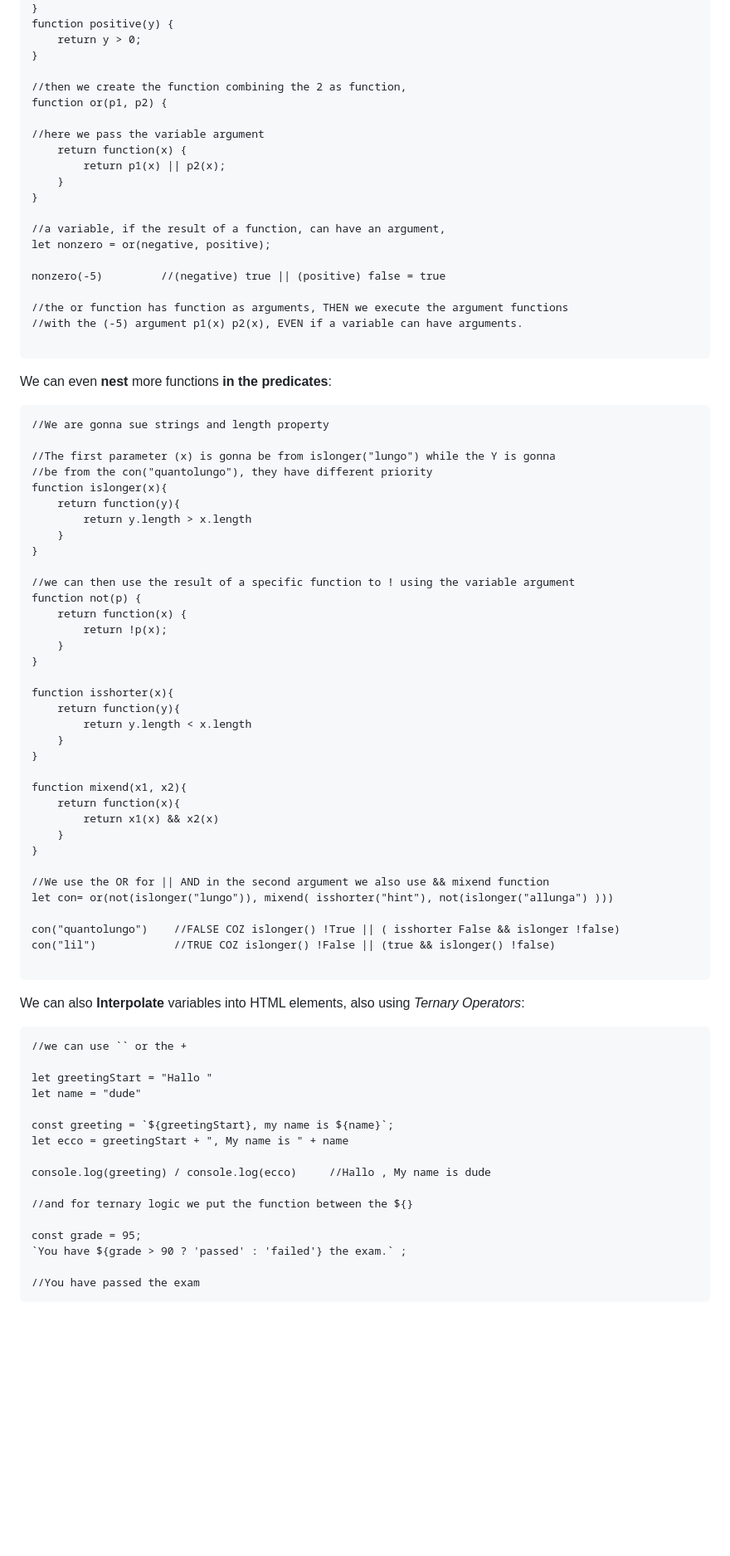
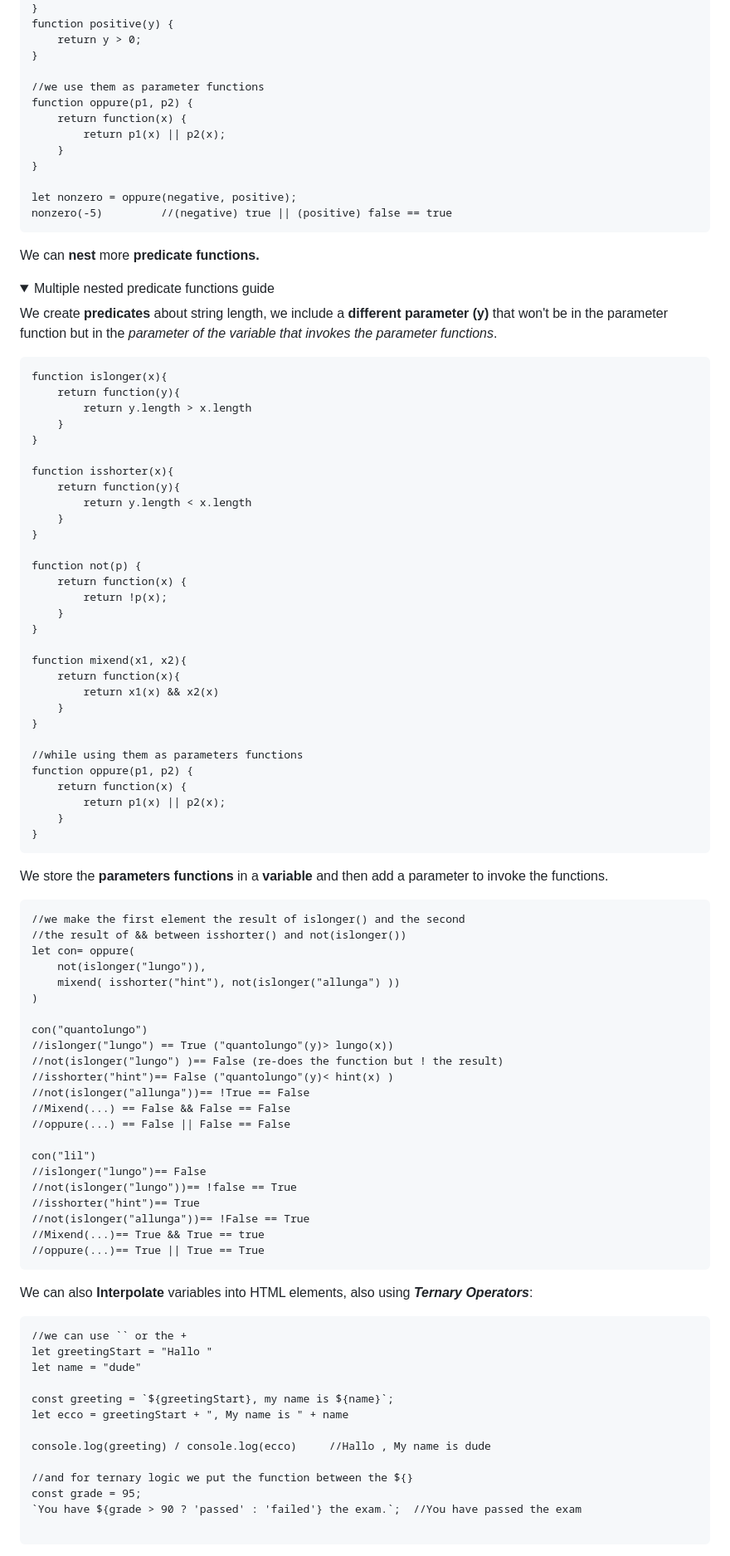
Before and after one commit to Misterlinux/GitBook-experience, a Markdown page: js/js-1.md, the part around one of its changes. Shown at 83% size. Rendered like a GitHub page; folded sections open; blank space fills up the shorter version.

````diff
--- a/js/js-1.md
+++ b/js/js-1.md
@@ -231,42 +230,29 @@ function positive(y) {
     return y > 0;
 }
 
-//then we create the function combining the 2 as function,
-function or(p1, p2) {
-
-//here we pass the variable argument
+//we use them as parameter functions
+function oppure(p1, p2) {
     return function(x) {
         return p1(x) || p2(x);
     }
 }
 
-//a variable, if the result of a function, can have an argument,
-let nonzero = or(negative, positive);
+let nonzero = oppure(negative, positive);
+nonzero(-5)         //(negative) true || (positive) false == true
+```
 
-nonzero(-5)         //(negative) true || (positive) false = true
+We can **nest** more **predicate functions.**
 
-//the or function has function as arguments, THEN we execute the argument functions
-//with the (-5) argument p1(x) p2(x), EVEN if a variable can have arguments.
+<details>
+
+<summary>Multiple nested predicate functions guide</summary>
+
+We create **predicates** about string length, we include a **different parameter (y)** that won't be in the parameter function but in the _parameter of the variable that invokes the parameter functions_.
 
 ```
-
-We can even **nest** more functions **in the predicates**:
-
-```
-//We are gonna sue strings and length property
-
-//The first parameter (x) is gonna be from islonger("lungo") while the Y is gonna
-//be from the con("quantolungo"), they have different priority
 function islonger(x){
     return function(y){
         return y.length > x.length
-    }
-}
-
-//we can then use the result of a specific function to ! using the variable argument
-function not(p) {
-    return function(x) {
-        return !p(x);
     }
 }
 
@@ -276,25 +262,59 @@ function isshorter(x){
     }
 }
 
+function not(p) {
+    return function(x) {
+        return !p(x);
+    }
+}
+
 function mixend(x1, x2){
     return function(x){
         return x1(x) && x2(x)
     }
 }
 
-//We use the OR for || AND in the second argument we also use && mixend function
-let con= or(not(islonger("lungo")), mixend( isshorter("hint"), not(islonger("allunga") )))
+//while using them as parameters functions
+function oppure(p1, p2) {
+    return function(x) {
+        return p1(x) || p2(x);
+    }
+}
+```
 
-con("quantolungo")    //FALSE COZ islonger() !True || ( isshorter False && islonger !false)
-con("lil")            //TRUE COZ islonger() !False || (true && islonger() !false)
+We store the **parameters functions** in a **variable** and then add a parameter to invoke the functions.
 
 ```
+//we make the first element the result of islonger() and the second
+//the result of && between isshorter() and not(islonger())
+let con= oppure(
+    not(islonger("lungo")),
+    mixend( isshorter("hint"), not(islonger("allunga") ))
+)
 
-We can also **Interpolate** variables into HTML elements, also using _Ternary Operators_:
+con("quantolungo")
+//islonger("lungo") == True ("quantolungo"(y)> lungo(x))
+//not(islonger("lungo") )== False (re-does the function but ! the result)
+//isshorter("hint")== False ("quantolungo"(y)< hint(x) )
+//not(islonger("allunga"))== !True == False
+//Mixend(...) == False && False == False
+//oppure(...) == False || False == False
+
+con("lil")
+//islonger("lungo")== False
+//not(islonger("lungo"))== !false == True
+//isshorter("hint")== True
+//not(islonger("allunga"))== !False == True
+//Mixend(...)== True && True == true
+//oppure(...)== True || True == True
+```
+
+</details>
+
+We can also **Interpolate** variables into HTML elements, also using _**Ternary Operators**_:
 
 ```
 //we can use `` or the +
-
 let greetingStart = "Hallo "
 let name = "dude"
 
@@ -304,10 +324,8 @@ let ecco = greetingStart + ", My name is " + name
 console.log(greeting) / console.log(ecco)     //Hallo , My name is dude
 
 //and for ternary logic we put the function between the ${}
+const grade = 95;
+`You have ${grade > 90 ? 'passed' : 'failed'} the exam.`;  //You have passed the exam
 
-const grade = 95;
-`You have ${grade > 90 ? 'passed' : 'failed'} the exam.` ;
-
-//You have passed the exam
 ```
 
````
Also changed, not shown: other parts of js/js-1.md (+128 -114 lines).
